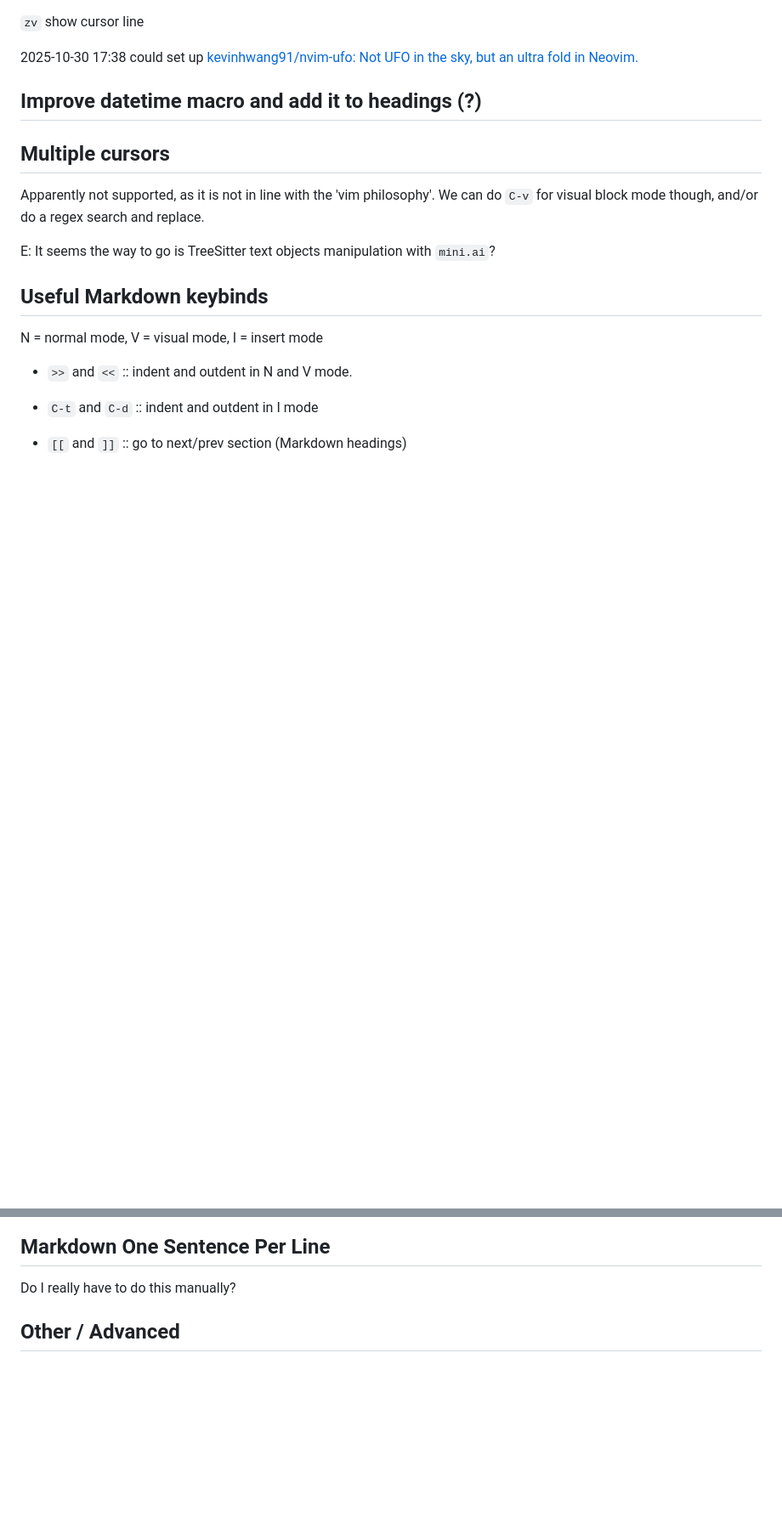
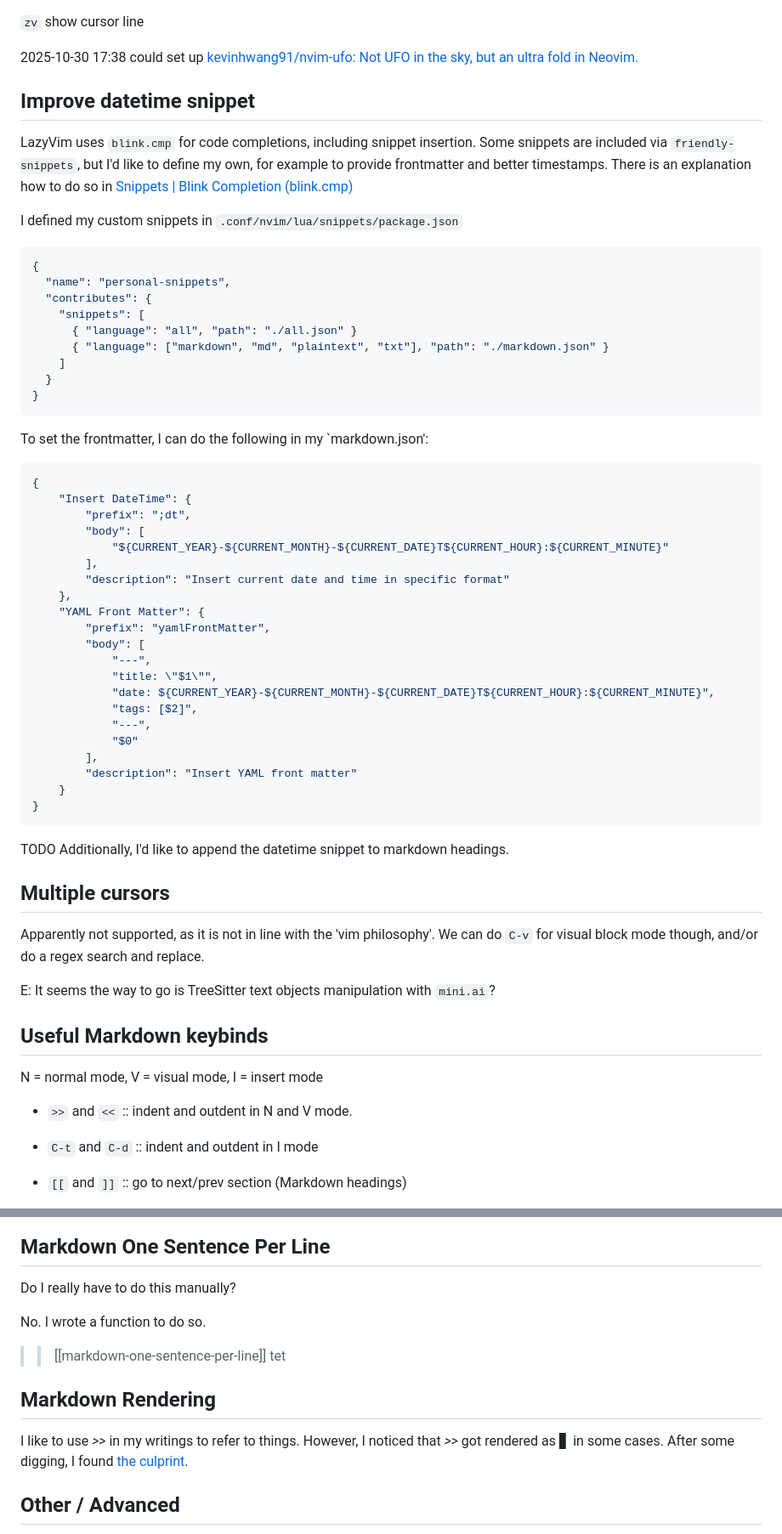
Before and after one commit to altgans/altgans.github.io, a Markdown page: src/posts/neovim-setup.md, 2 parts joined by grey strips. Shown at 85% size. GitHub-like rendering; blank space fills up the shorter version.

Commit message:
Neovim snippets

````diff
--- a/src/posts/neovim-setup.md
+++ b/src/posts/neovim-setup.md
@@ -105,9 +108,59 @@ Example: `<spc>sr` opens serach & replace, which actually is `grug-far.nvim` und
 2025-10-30 17:38
 could set up [kevinhwang91/nvim-ufo: Not UFO in the sky, but an ultra fold in Neovim.](https://github.com/kevinhwang91/nvim-ufo)
 
-## Improve datetime macro and add it to headings (?)
+## Improve datetime snippet
+
+LazyVim uses `blink.cmp` for code completions,
+including snippet insertion.
+Some snippets are included via `friendly-snippets`,
+but I'd like to define my own,
+for example to provide frontmatter and better timestamps.
+There is an explanation how to do so in [Snippets | Blink Completion (blink.cmp)](https://cmp.saghen.dev/configuration/snippets)
+
+I defined my custom snippets in `.conf/nvim/lua/snippets/package.json`
+
+```json
+{
+  "name": "personal-snippets",
+  "contributes": {
+    "snippets": [
+      { "language": "all", "path": "./all.json" }
+      { "language": ["markdown", "md", "plaintext", "txt"], "path": "./markdown.json" }
+    ]
+  }
+}
+```
+
+To set the frontmatter,
+I can do the following in my `markdown.json':
+
+```json
+{
+	"Insert DateTime": {
+		"prefix": ";dt",
+		"body": [
+			"${CURRENT_YEAR}-${CURRENT_MONTH}-${CURRENT_DATE}T${CURRENT_HOUR}:${CURRENT_MINUTE}"
+		],
+		"description": "Insert current date and time in specific format"
+	},
+	"YAML Front Matter": {
+		"prefix": "yamlFrontMatter",
+		"body": [
+			"---",
+			"title: \"$1\"",
+			"date: ${CURRENT_YEAR}-${CURRENT_MONTH}-${CURRENT_DATE}T${CURRENT_HOUR}:${CURRENT_MINUTE}",
+			"tags: [$2]",
+			"---",
+			"$0"
+		],
+		"description": "Insert YAML front matter"
+	}
+}
+```
 
 
+TODO Additionally,
+I'd like to append the datetime snippet to markdown headings.
 
 ## Multiple cursors
 
@@ -199,6 +252,19 @@ TODO I believe that the fuzzy search via Telescope allows more keys beyond just
 
 Do I really have to do this manually?
 
+No.
+ I wrote a function to do so.
+ >> [[markdown-one-sentence-per-line]]
+>> tet
+
+## Markdown Rendering
+
+I like to use _>>_ in my writings to refer to things.
+However,
+I noticed that _>>_ got rendered as ▋ in some cases.
+After some digging,
+I found [the culprint](https://github.com/MeanderingProgrammer/render-markdown.nvim?tab=readme-ov-file#block-quotes).
+
 ## Other / Advanced
 
 - maybe set up https://github.com/seth-brown/formd as described in https://aliquote.org/post/neovim-markdown/ to collect inline-references at the bottom, instead of in the text.
````
Also changed, not shown: other parts of src/posts/neovim-setup.md (+4 -1 lines), src/posts/markdown-one-sentence-per-line.md (+2 -2 lines), src/posts/linux-setup.md (line endings or trailing spaces).
